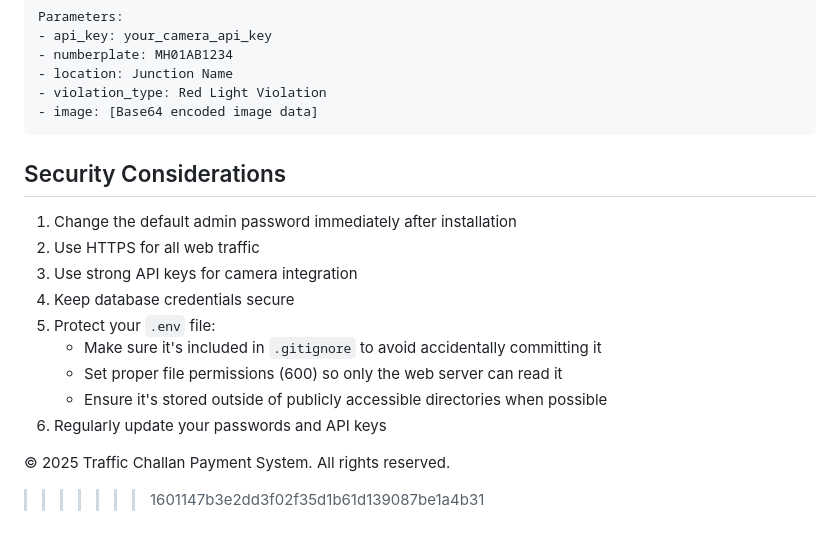
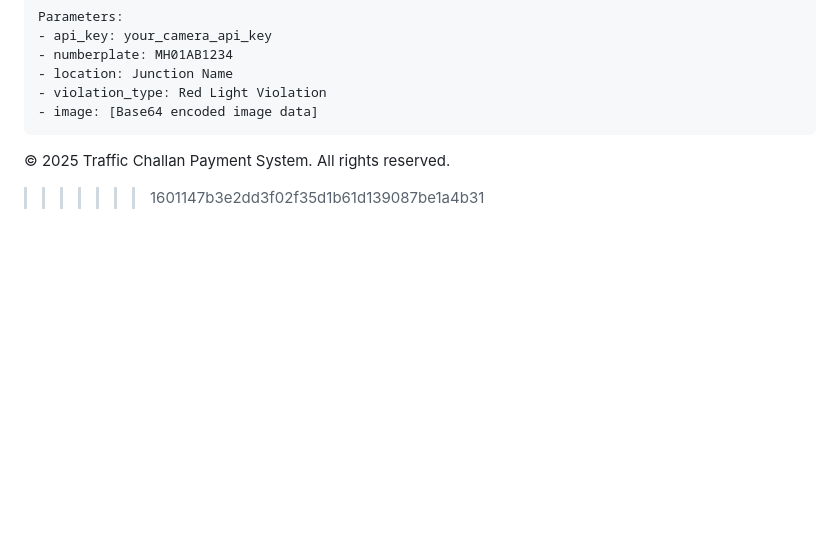
Before and after one commit to AryaChavan838181/Challan_Python_CP, a Markdown page: README.md, the part around the change. Drawn GitHub-style; blank space fills up the shorter version.

````diff
--- a/README.md
+++ b/README.md
@@ -124,16 +124,6 @@ Parameters:
 - image: [Base64 encoded image data]
 ```
 
-## Security Considerations
-1. Change the default admin password immediately after installation
-2. Use HTTPS for all web traffic
-3. Use strong API keys for camera integration
-4. Keep database credentials secure
-5. Protect your `.env` file:
-   - Make sure it's included in `.gitignore` to avoid accidentally committing it
-   - Set proper file permissions (600) so only the web server can read it
-   - Ensure it's stored outside of publicly accessible directories when possible
-6. Regularly update your passwords and API keys
 
 
 © 2025 Traffic Challan Payment System. All rights reserved.
````
